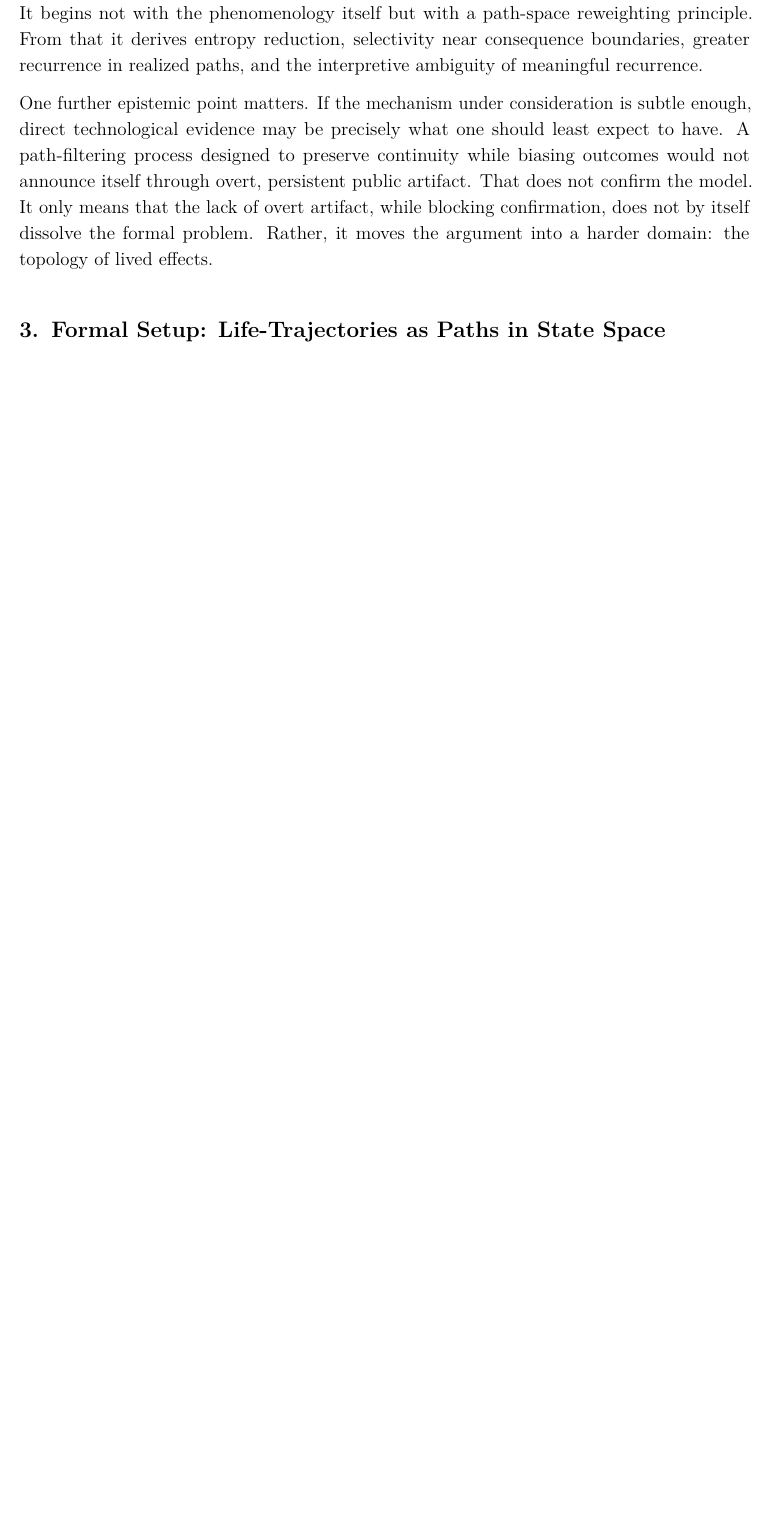
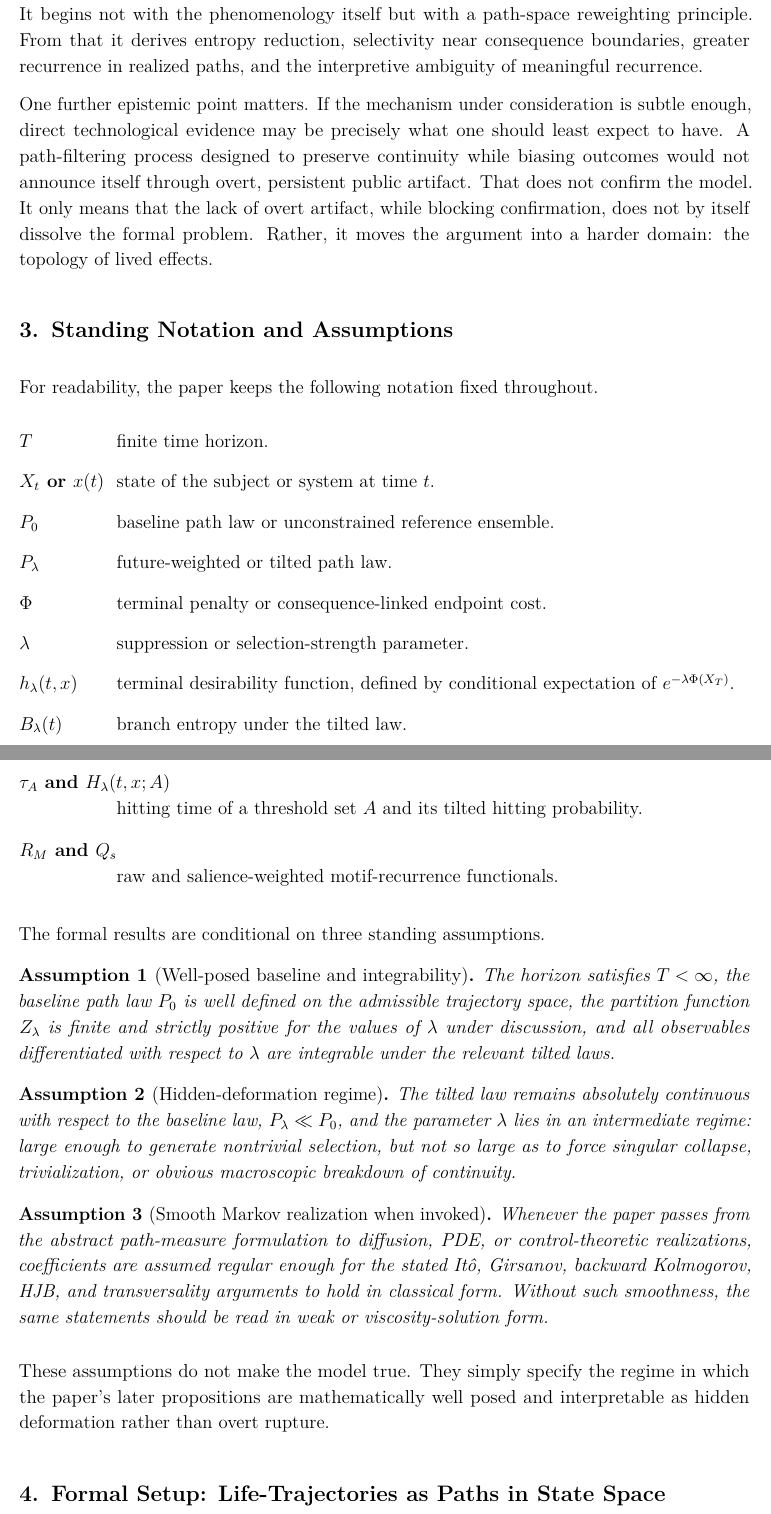
Before and after one commit to Aleph1Aether/Future-Constrained-Pruning-and-Synchronicity-, a LaTeX paper (future_constrained_pruning_and_synchronicity.tex): part of page 4 of 26 before the commit and two parts of pages 4 and 5 of 27 after it, the two joined at a grey line, cut so that both start at the same text, the shorter picture padded with empty space. Compiled offline with pdfLaTeX.

Commit message:
Complete paper front matter and final synthesis

```diff
--- a/future_constrained_pruning_and_synchronicity.tex
+++ b/future_constrained_pruning_and_synchronicity.tex
@@ -22,6 +22,7 @@
 \newtheorem{proposition}{Proposition}
 \newtheorem{remark}{Remark}
 \newtheorem{corollary}{Corollary}
+\newtheorem{assumption}{Assumption}
 
 \title{\textbf{Future-Constrained Pruning and Synchronicity: A Path-Space Consistency Argument}}
 \author{}
@@ -62,6 +63,39 @@ Throughout the paper, the term \emph{synchronicity} is used in a restricted phen
 This distinction matters because there is a large difference between a narrative that can be retrofitted onto ambiguous experience and a structure that predicts nontrivial features of experience from independently specified assumptions. The present paper aims for the latter. It begins not with the phenomenology itself but with a path-space reweighting principle. From that it derives entropy reduction, selectivity near consequence boundaries, greater recurrence in realized paths, and the interpretive ambiguity of meaningful recurrence.
 
 One further epistemic point matters. If the mechanism under consideration is subtle enough, direct technological evidence may be precisely what one should least expect to have. A path-filtering process designed to preserve continuity while biasing outcomes would not announce itself through overt, persistent public artifact. That does not confirm the model. It only means that the lack of overt artifact, while blocking confirmation, does not by itself dissolve the formal problem. Rather, it moves the argument into a harder domain: the topology of lived effects.
+
+\section{Standing Notation and Assumptions}
+
+For readability, the paper keeps the following notation fixed throughout.
+
+\begin{description}[leftmargin=2.2cm, style=nextline]
+    \item[$T$] finite time horizon.
+    \item[$X_t$ or $x(t)$] state of the subject or system at time $t$.
+    \item[$P_0$] baseline path law or unconstrained reference ensemble.
+    \item[$P_\lambda$] future-weighted or tilted path law.
+    \item[$\Phi$] terminal penalty or consequence-linked endpoint cost.
+    \item[$\lambda$] suppression or selection-strength parameter.
+    \item[$h_\lambda(t,x)$] terminal desirability function, defined by conditional expectation of $e^{-\lambda \Phi(X_T)}$.
+    \item[$B_\lambda(t)$] branch entropy under the tilted law.
+    \item[$\tau_A$ and $H_\lambda(t,x;A)$] hitting time of a threshold set $A$ and its tilted hitting probability.
+    \item[$R_M$ and $Q_s$] raw and salience-weighted motif-recurrence functionals.
+\end{description}
+
+The formal results are conditional on three standing assumptions.
+
+\begin{assumption}[Well-posed baseline and integrability]
+The horizon satisfies $T<\infty$, the baseline path law $P_0$ is well defined on the admissible trajectory space, the partition function $Z_\lambda$ is finite and strictly positive for the values of $\lambda$ under discussion, and all observables differentiated with respect to $\lambda$ are integrable under the relevant tilted laws.
+\end{assumption}
+
+\begin{assumption}[Hidden-deformation regime]
+The tilted law remains absolutely continuous with respect to the baseline law, $P_\lambda \ll P_0$, and the parameter $\lambda$ lies in an intermediate regime: large enough to generate nontrivial selection, but not so large as to force singular collapse, trivialization, or obvious macroscopic breakdown of continuity.
+\end{assumption}
+
+\begin{assumption}[Smooth Markov realization when invoked]
+Whenever the paper passes from the abstract path-measure formulation to diffusion, PDE, or control-theoretic realizations, coefficients are assumed regular enough for the stated It\^o, Girsanov, backward Kolmogorov, HJB, and transversality arguments to hold in classical form. Without such smoothness, the same statements should be read in weak or viscosity-solution form.
+\end{assumption}
+
+These assumptions do not make the model true. They simply specify the regime in which the paper's later propositions are mathematically well posed and interpretable as hidden deformation rather than overt rupture.
 
 \section{Formal Setup: Life-Trajectories as Paths in State Space}
 
```
Also changed, not shown: future_constrained_pruning_and_synchronicity.tex (4 more changed lines).
